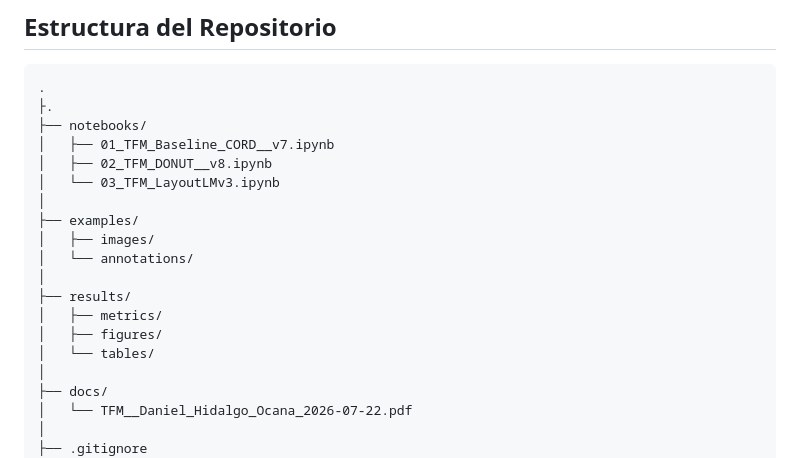
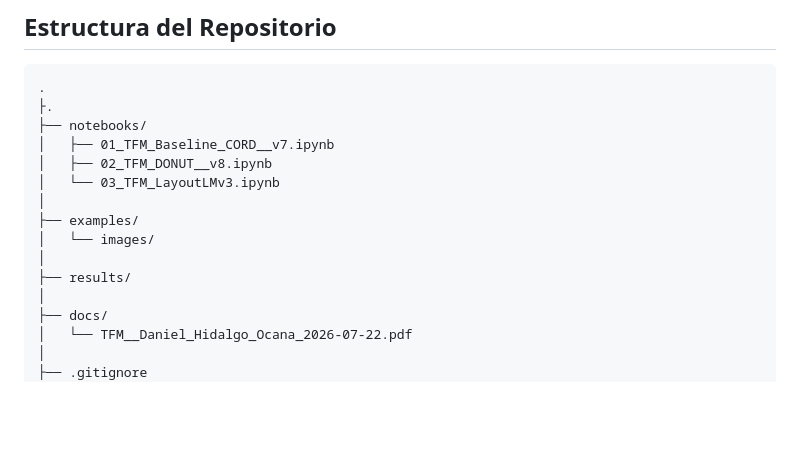
Before and after one commit to danielhidalgo18/TFM-Document-AI-Logistics, a Markdown page: README.md, the part around the change. GitHub-like rendering; blank space fills up the shorter version.

Commit message:
Remove unnecessary directories from README

```diff
--- a/README.md
+++ b/README.md
@@ -39,13 +39,9 @@ Este proyecto evalúa y compara tres paradigmas diferentes de IA Documental:
 │   └── 03_TFM_LayoutLMv3.ipynb
 │
 ├── examples/
-│   ├── images/
-│   └── annotations/
+│   └── images/
 │
 ├── results/
-│   ├── metrics/
-│   ├── figures/
-│   └── tables/
 │
 ├── docs/
 │   └── TFM__Daniel_Hidalgo_Ocana_2026-07-22.pdf
```
